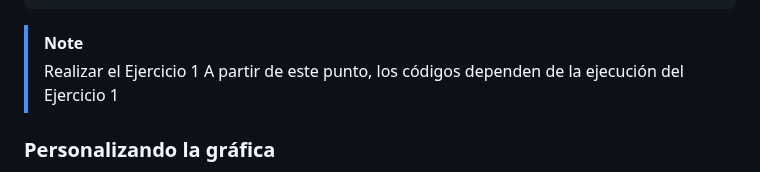
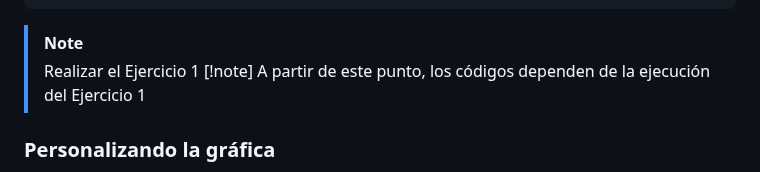
Before and after one commit to cursosRAnalisisDatos/RParaLasCienciasSociales, a Markdown page: presentaciones/modulo7.md, the part around the change. GitHub-like rendering.

```diff
--- a/presentaciones/modulo7.md
+++ b/presentaciones/modulo7.md
@@ -123,6 +123,7 @@ ggplot(df, aes(x = datosInegiConMunicipiosOrdenado$EDAD,
 
 > [!note]
 > Realizar el Ejercicio 1
+> [!note]
 > A partir de este punto, los códigos dependen de la ejecución del Ejercicio 1
 
 ### Personalizando la gráfica
```
